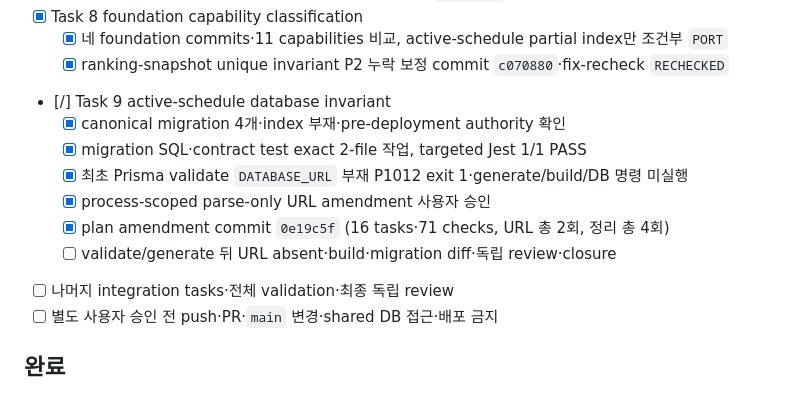
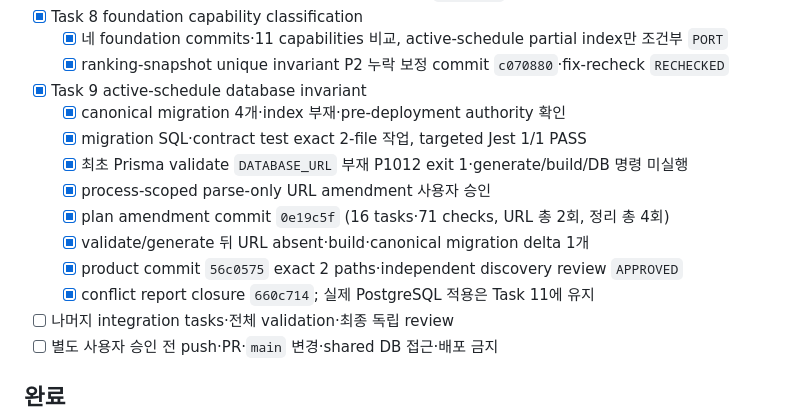
Before and after one commit to LeeHYn/DSM, a Markdown page: .ai/memory/checklist.md, the part around the change. Drawn GitHub-style.

```diff
--- a/.ai/memory/checklist.md
+++ b/.ai/memory/checklist.md
@@ -27,13 +27,15 @@
 - [x] Task 8 foundation capability classification
   - [x] 네 foundation commits·11 capabilities 비교, active-schedule partial index만 조건부 `PORT`
   - [x] ranking-snapshot unique invariant P2 누락 보정 commit `c070880`·fix-recheck `RECHECKED`
-- [/] Task 9 active-schedule database invariant
+- [x] Task 9 active-schedule database invariant
   - [x] canonical migration 4개·index 부재·pre-deployment authority 확인
   - [x] migration SQL·contract test exact 2-file 작업, targeted Jest 1/1 PASS
   - [x] 최초 Prisma validate `DATABASE_URL` 부재 P1012 exit 1·generate/build/DB 명령 미실행
   - [x] process-scoped parse-only URL amendment 사용자 승인
   - [x] plan amendment commit `0e19c5f` (16 tasks·71 checks, URL 총 2회, 정리 총 4회)
-  - [ ] validate/generate 뒤 URL absent·build·migration diff·독립 review·closure
+  - [x] validate/generate 뒤 URL absent·build·canonical migration delta 1개
+  - [x] product commit `56c0575` exact 2 paths·independent discovery review `APPROVED`
+  - [x] conflict report closure `660c714`; 실제 PostgreSQL 적용은 Task 11에 유지
 - [ ] 나머지 integration tasks·전체 validation·최종 독립 review
 - [ ] 별도 사용자 승인 전 push·PR·`main` 변경·shared DB 접근·배포 금지
 
```
Also changed, not shown: .ai/memory/plan.md (+2 -0 lines).
